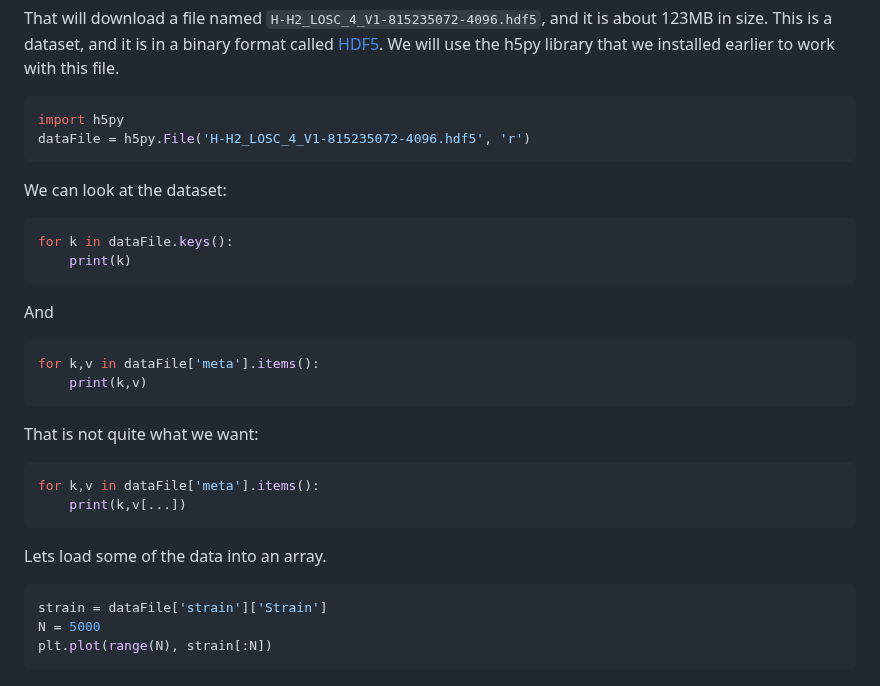
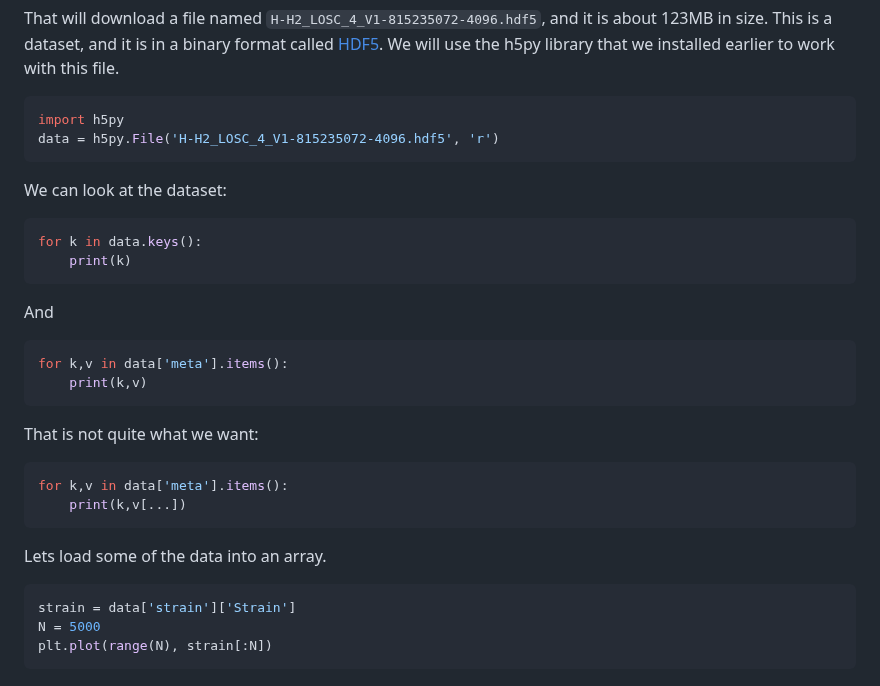
Before and after one commit to ci-compass/cicf, a Markdown page: week03/README.md, the part around the change. Drawn GitHub-style.

Commit message:
Use shorter variable name

````diff
--- a/week03/README.md
+++ b/week03/README.md
@@ -220,34 +220,34 @@ installed earlier to work with this file.
 
 ```python
 import h5py
-dataFile = h5py.File('H-H2_LOSC_4_V1-815235072-4096.hdf5', 'r')
+data = h5py.File('H-H2_LOSC_4_V1-815235072-4096.hdf5', 'r')
 ```
 
 We can look at the dataset:
 
 ```python
-for k in dataFile.keys():
+for k in data.keys():
     print(k)
 ```
 
 And
 
 ```python
-for k,v in dataFile['meta'].items():
+for k,v in data['meta'].items():
     print(k,v)
 ```
 
 That is not quite what we want:
 
 ```python
-for k,v in dataFile['meta'].items():
+for k,v in data['meta'].items():
     print(k,v[...])
 ```
 
 Lets load some of the data into an array.
 
 ```python
-strain = dataFile['strain']['Strain']
+strain = data['strain']['Strain']
 N = 5000
 plt.plot(range(N), strain[:N])
 ```
````
